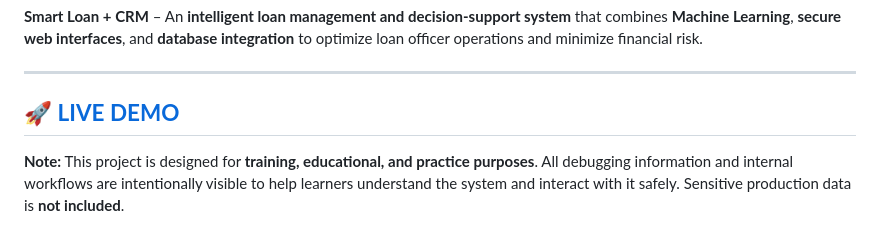
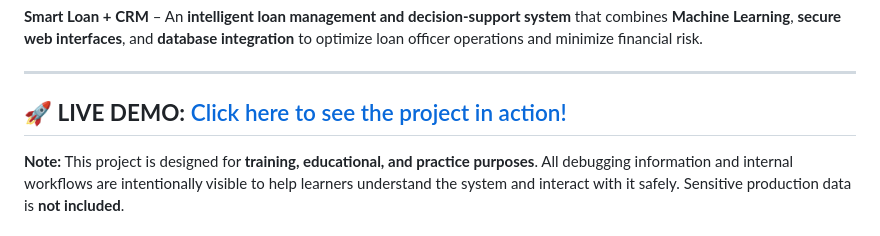
Before and after one commit to gurveersingh25/smart-loan-crm, a Markdown page: README.md, the part around the change. Rendered like a GitHub page.

```diff
--- a/README.md
+++ b/README.md
@@ -4,7 +4,7 @@
 
 ---
 
-## 🚀 **[LIVE DEMO](https://web-production-368b.up.railway.app/)**
+## **🚀 LIVE DEMO:** [Click here to see the project in action!](https://web-production-368b.up.railway.app/)
 
 **Note:** This project is designed for **training, educational, and practice purposes**. All debugging information and internal workflows are intentionally visible to help learners understand the system and interact with it safely. Sensitive production data is **not included**.
 
```
